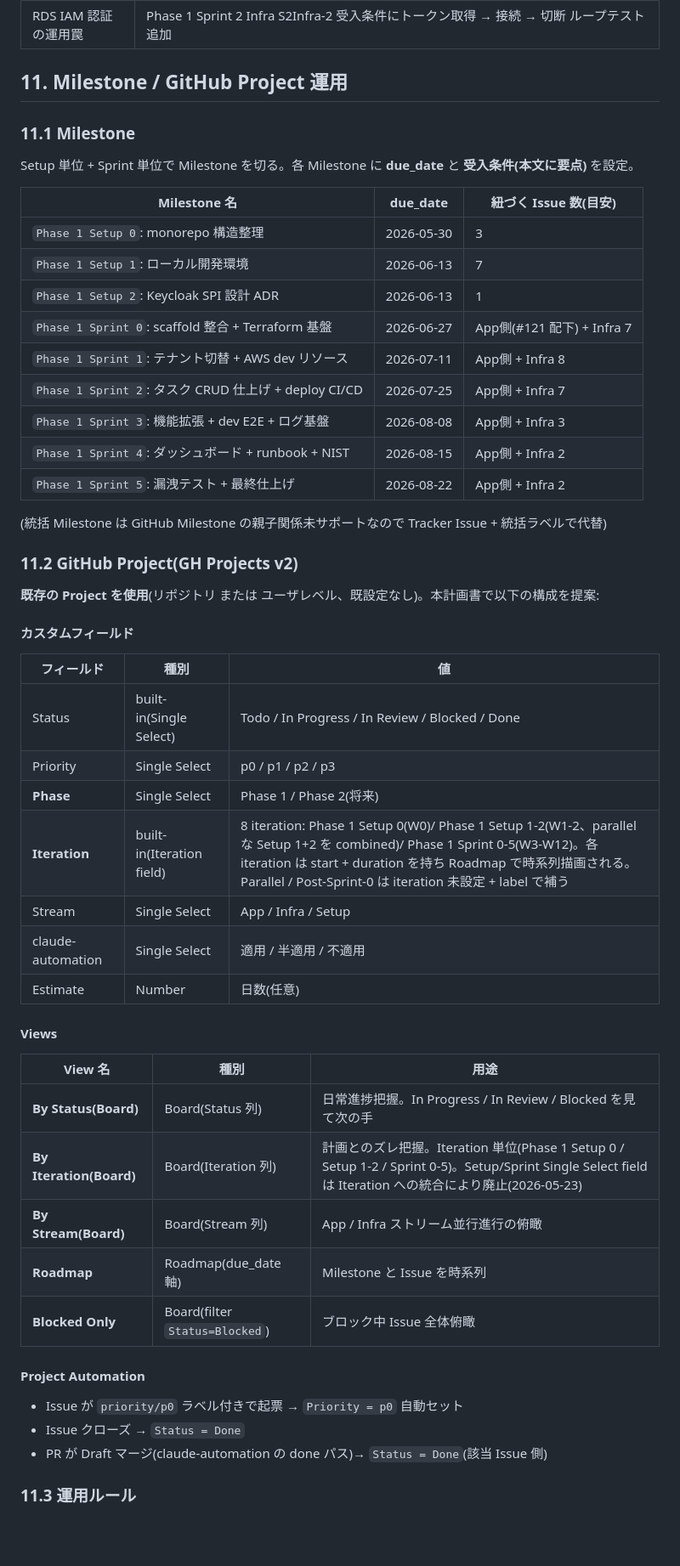
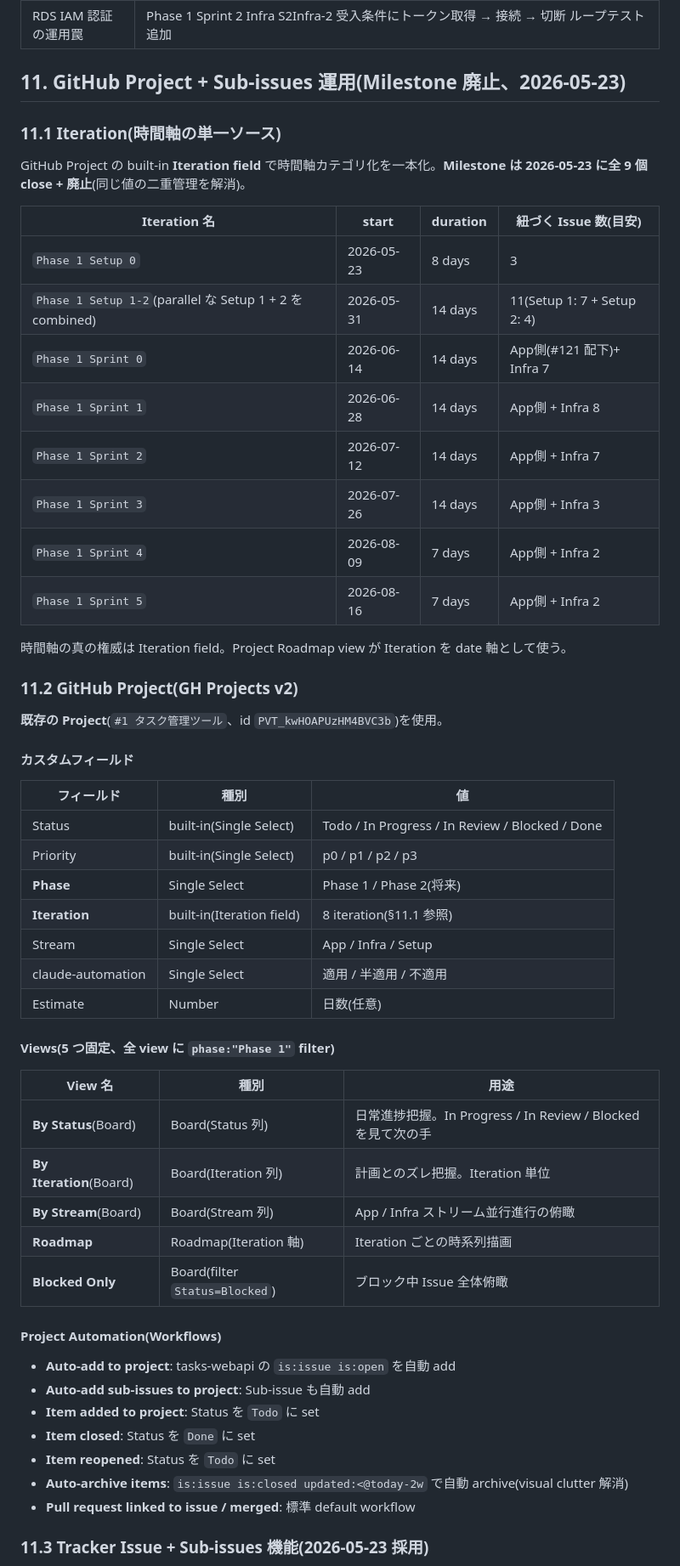
Before and after one commit to win2cot/tasks-webapi, a Markdown page: docs/architecture/infrastructure-plan.md, the part around one of its changes. Shown at 85% size. GitHub-like rendering; blank space fills up the shorter version.

```diff
--- a/docs/architecture/infrastructure-plan.md
+++ b/docs/architecture/infrastructure-plan.md
@@ -720,57 +720,60 @@ Phase 1 Sprint 0-5 の **App ストリーム** は各 Sprint 本体トラッカ(
 | Issue が 40+ 件残る | 1 営業日 1 Issue ペース、claude-automation v1.1.0 自動連鎖前提 |
 | RDS IAM 認証の運用罠 | Phase 1 Sprint 2 Infra S2Infra-2 受入条件にトークン取得 → 接続 → 切断 ループテスト追加 |
 
-## 11. Milestone / GitHub Project 運用
+## 11. GitHub Project + Sub-issues 運用(Milestone 廃止、2026-05-23)
 
-### 11.1 Milestone
+### 11.1 Iteration(時間軸の単一ソース)
 
-Setup 単位 + Sprint 単位で Milestone を切る。各 Milestone に **due_date** と **受入条件(本文に要点)** を設定。
+GitHub Project の built-in **Iteration field** で時間軸カテゴリ化を一本化。**Milestone は 2026-05-23 に全 9 個 close + 廃止**(同じ値の二重管理を解消)。
 
-| Milestone 名 | due_date | 紐づく Issue 数(目安) |
-|---|---|---|
-| `Phase 1 Setup 0`: monorepo 構造整理 | 2026-05-30 | 3 |
-| `Phase 1 Setup 1`: ローカル開発環境 | 2026-06-13 | 7 |
-| `Phase 1 Setup 2`: Keycloak SPI 設計 ADR | 2026-06-13 | 1 |
-| `Phase 1 Sprint 0`: scaffold 整合 + Terraform 基盤 | 2026-06-27 | App側(#121 配下) + Infra 7 |
-| `Phase 1 Sprint 1`: テナント切替 + AWS dev リソース | 2026-07-11 | App側 + Infra 8 |
-| `Phase 1 Sprint 2`: タスク CRUD 仕上げ + deploy CI/CD | 2026-07-25 | App側 + Infra 7 |
-| `Phase 1 Sprint 3`: 機能拡張 + dev E2E + ログ基盤 | 2026-08-08 | App側 + Infra 3 |
-| `Phase 1 Sprint 4`: ダッシュボード + runbook + NIST | 2026-08-15 | App側 + Infra 2 |
-| `Phase 1 Sprint 5`: 漏洩テスト + 最終仕上げ | 2026-08-22 | App側 + Infra 2 |
+| Iteration 名 | start | duration | 紐づく Issue 数(目安) |
+|---|---|---|---|
+| `Phase 1 Setup 0` | 2026-05-23 | 8 days | 3 |
+| `Phase 1 Setup 1-2`(parallel な Setup 1 + 2 を combined)| 2026-05-31 | 14 days | 11(Setup 1: 7 + Setup 2: 4)|
+| `Phase 1 Sprint 0` | 2026-06-14 | 14 days | App側(#121 配下)+ Infra 7 |
+| `Phase 1 Sprint 1` | 2026-06-28 | 14 days | App側 + Infra 8 |
+| `Phase 1 Sprint 2` | 2026-07-12 | 14 days | App側 + Infra 7 |
+| `Phase 1 Sprint 3` | 2026-07-26 | 14 days | App側 + Infra 3 |
+| `Phase 1 Sprint 4` | 2026-08-09 | 7 days | App側 + Infra 2 |
+| `Phase 1 Sprint 5` | 2026-08-16 | 7 days | App側 + Infra 2 |
 
-(統括 Milestone は GitHub Milestone の親子関係未サポートなので Tracker Issue + 統括ラベルで代替)
+時間軸の真の権威は Iteration field。Project Roadmap view が Iteration を date 軸として使う。
 
 ### 11.2 GitHub Project(GH Projects v2)
 
-**既存の Project を使用**(リポジトリ または ユーザレベル、既設定なし)。本計画書で以下の構成を提案:
+**既存の Project**(`#1 タスク管理ツール`、id `PVT_kwHOAPUzHM4BVC3b`)を使用。
 
 #### カスタムフィールド
 
 | フィールド | 種別 | 値 |
 |---|---|---|
 | Status | built-in(Single Select) | Todo / In Progress / In Review / Blocked / Done |
-| Priority | Single Select | p0 / p1 / p2 / p3 |
+| Priority | built-in(Single Select) | p0 / p1 / p2 / p3 |
 | **Phase** | Single Select | Phase 1 / Phase 2(将来) |
-| **Iteration** | built-in(Iteration field) | 8 iteration: Phase 1 Setup 0(W0)/ Phase 1 Setup 1-2(W1-2、parallel な Setup 1+2 を combined)/ Phase 1 Sprint 0-5(W3-W12)。各 iteration は start + duration を持ち Roadmap で時系列描画される。Parallel / Post-Sprint-0 は iteration 未設定 + label で補う |
+| **Iteration** | built-in(Iteration field) | 8 iteration(§11.1 参照) |
 | Stream | Single Select | App / Infra / Setup |
 | claude-automation | Single Select | 適用 / 半適用 / 不適用 |
 | Estimate | Number | 日数(任意) |
 
-#### Views
+#### Views(5 つ固定、全 view に `phase:"Phase 1"` filter)
 
 | View 名 | 種別 | 用途 |
 |---|---|---|
-| **By Status(Board)** | Board(Status 列) | 日常進捗把握。In Progress / In Review / Blocked を見て次の手 |
-| **By Iteration(Board)** | Board(Iteration 列) | 計画とのズレ把握。Iteration 単位(Phase 1 Setup 0 / Setup 1-2 / Sprint 0-5)。Setup/Sprint Single Select field は Iteration への統合により廃止(2026-05-23) |
-| **By Stream(Board)** | Board(Stream 列) | App / Infra ストリーム並行進行の俯瞰 |
-| **Roadmap** | Roadmap(due_date 軸) | Milestone と Issue を時系列 |
-| **Blocked Only** | Board(filter `Status=Blocked`) | ブロック中 Issue 全体俯瞰 |
+| **By Status**(Board)| Board(Status 列) | 日常進捗把握。In Progress / In Review / Blocked を見て次の手 |
+| **By Iteration**(Board)| Board(Iteration 列) | 計画とのズレ把握。Iteration 単位 |
+| **By Stream**(Board)| Board(Stream 列) | App / Infra ストリーム並行進行の俯瞰 |
+| **Roadmap** | Roadmap(Iteration 軸) | Iteration ごとの時系列描画 |
+| **Blocked Only** | Board(filter `Status=Blocked`)| ブロック中 Issue 全体俯瞰 |
 
-#### Project Automation
+#### Project Automation(Workflows)
 
-- Issue が `priority/p0` ラベル付きで起票 → `Priority = p0` 自動セット
-- Issue クローズ → `Status = Done`
-- PR が Draft マージ(claude-automation の done パス)→ `Status = Done`(該当 Issue 側)
+- **Auto-add to project**: tasks-webapi の `is:issue is:open` を自動 add
+- **Auto-add sub-issues to project**: Sub-issue も自動 add
+- **Item added to project**: Status を `Todo` に set
+- **Item closed**: Status を `Done` に set
+- **Item reopened**: Status を `Todo` に set
+- **Auto-archive items**: `is:issue is:closed updated:<@today-2w` で自動 archive(visual clutter 解消)
+- **Pull request linked to issue / merged**: 標準 default workflow
 
-### 11.3 運用ルール
+### 11.3 Tracker Issue + Sub-issues 機能(2026-05-23 採用)
 
```
Also changed, not shown: other parts of docs/architecture/infrastructure-plan.md (+64 -48 lines), docs/specs/開発計画書.md (+1 -1 lines).
